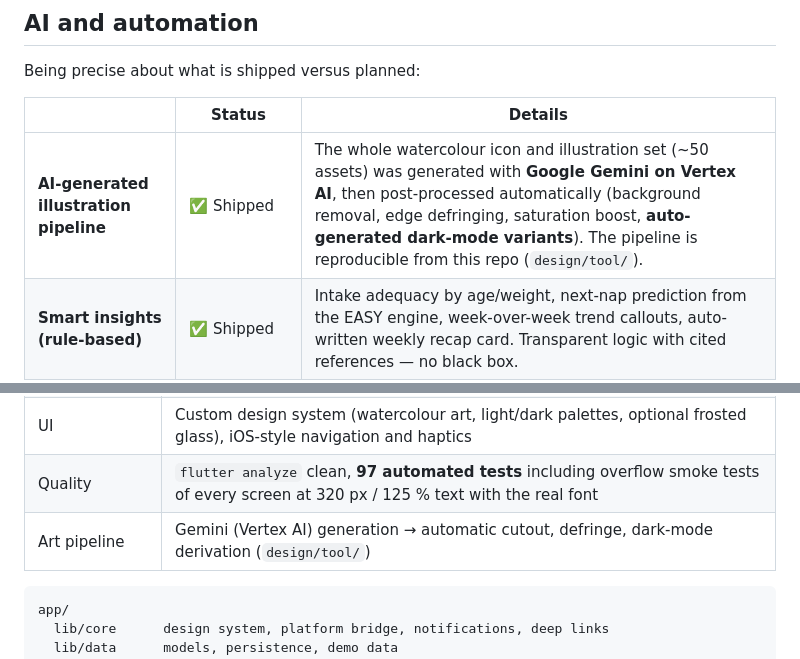
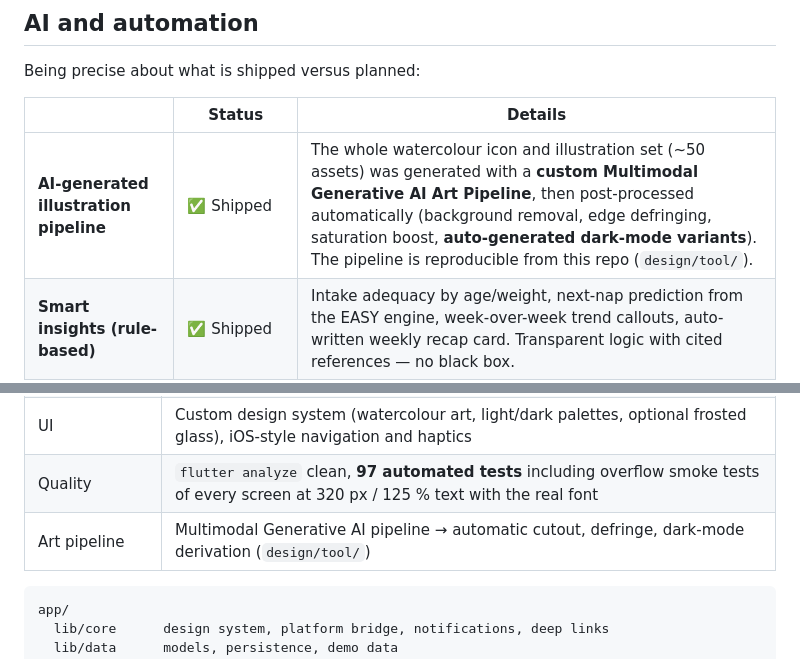
Before and after one commit to GIN-AI-Research-Lab/ginbaby, a Markdown page: README.md, 2 parts joined by grey strips. GitHub-like rendering.

Commit message:
docs: vendor-neutral multimodal art pipeline in README

````diff
--- a/README.md
+++ b/README.md
@@ -97,7 +97,7 @@ Being precise about what is shipped versus planned:
 
 | | Status | Details |
 |---|---|---|
-| **AI-generated illustration pipeline** | ✅ Shipped | The whole watercolour icon and illustration set (~50 assets) was generated with **Google Gemini on Vertex AI**, then post-processed automatically (background removal, edge defringing, saturation boost, **auto-generated dark-mode variants**). The pipeline is reproducible from this repo (`design/tool/`). |
+| **AI-generated illustration pipeline** | ✅ Shipped | The whole watercolour icon and illustration set (~50 assets) was generated with a **custom Multimodal Generative AI Art Pipeline**, then post-processed automatically (background removal, edge defringing, saturation boost, **auto-generated dark-mode variants**). The pipeline is reproducible from this repo (`design/tool/`). |
 | **Smart insights (rule-based)** | ✅ Shipped | Intake adequacy by age/weight, next-nap prediction from the EASY engine, week-over-week trend callouts, auto-written weekly recap card. Transparent logic with cited references — no black box. |
 | **Voice-to-log ("Hey Siri, log 120 ml")** | 🛠 Designed | Mothers define their own spoken phrases ("bottle + number", "pump left + number", with relative times). A Vietnamese phrase parser fills the log automatically; works hands-free via iOS Shortcuts / Google Assistant routines. |
 | **Gin — grounded AI assistant** | 🗓 Planned (RQ4) | Retrieval-augmented answers **grounded in the app's cited, clinician-reviewed content**, personalised with the baby's own logs, with safety guardrails, red-flag escalation and no diagnosis. |
@@ -215,7 +215,7 @@ GinBaby is an **informational tool, not a medical device**. It never diagnoses.
 | Offline | Custom **service worker** with hash-based incremental caching, first-run progress UI, install-as-app manifest |
 | UI | Custom design system (watercolour art, light/dark palettes, optional frosted glass), iOS-style navigation and haptics |
 | Quality | `flutter analyze` clean, **97 automated tests** including overflow smoke tests of every screen at 320 px / 125 % text with the real font |
-| Art pipeline | Gemini (Vertex AI) generation → automatic cutout, defringe, dark-mode derivation (`design/tool/`) |
+| Art pipeline | Multimodal Generative AI pipeline → automatic cutout, defringe, dark-mode derivation (`design/tool/`) |
 
 ```
 app/
````
